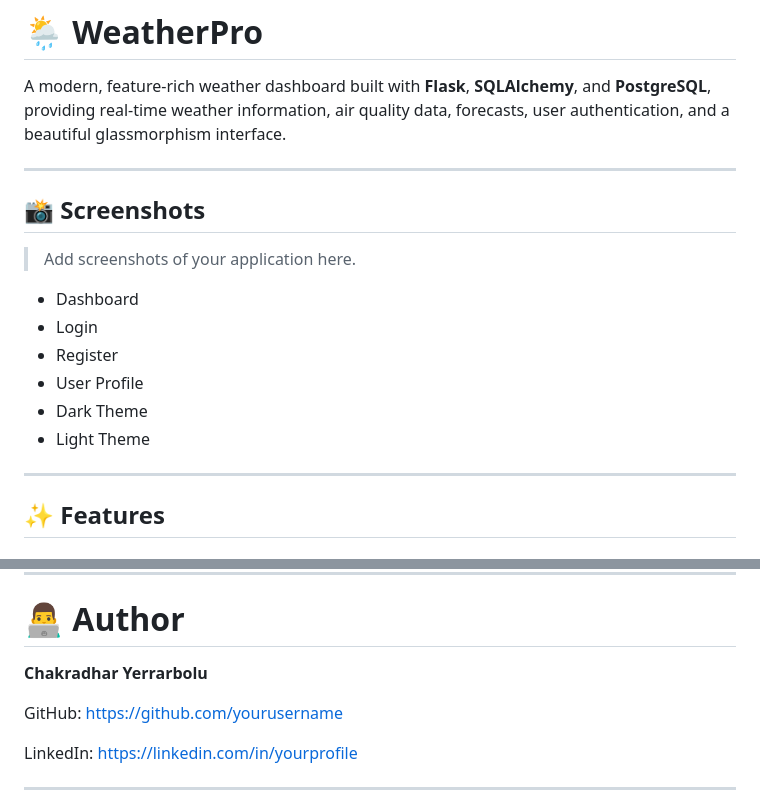
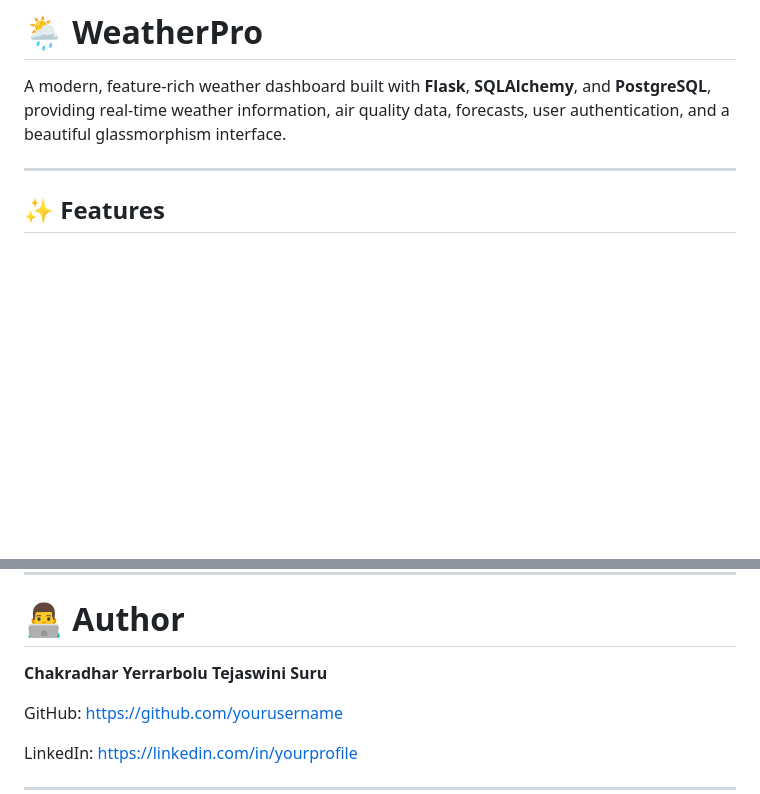
Before and after one commit to 25f1777777/Weather-Pro, a Markdown page: README.md, 2 parts joined by grey strips. Drawn GitHub-style; blank space fills up the shorter version.

Commit message:
Update README to remove screenshots and add author
Removed the screenshots section and added a new author.

```diff
--- a/README.md
+++ b/README.md
@@ -4,18 +4,7 @@ A modern, feature-rich weather dashboard built with **Flask**, **SQLAlchemy**, a
 
 ---
 
-## 📸 Screenshots
 
-> Add screenshots of your application here.
-
-- Dashboard
-- Login
-- Register
-- User Profile
-- Dark Theme
-- Light Theme
-
----
 
 ## ✨ Features
 
@@ -246,6 +235,7 @@ with a PostgreSQL database hosted on Neon.
 # 👨‍💻 Author
 
 **Chakradhar Yerrarbolu**
+**Tejaswini Suru**
 
 GitHub:
 https://github.com/yourusername
```
